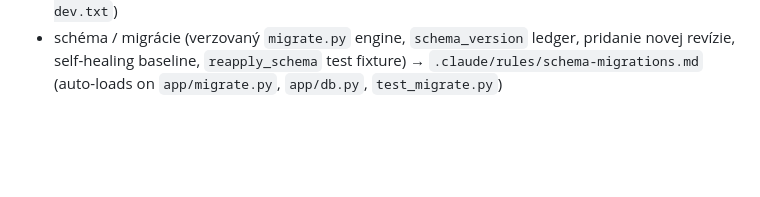
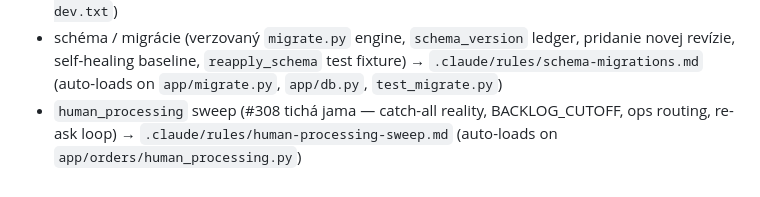
Before and after one commit to zbynekdrlik/email-extractor, a Markdown page: CLAUDE.md, the part around the change. Drawn GitHub-style; blank space fills up the shorter version.

```diff
--- a/CLAUDE.md
+++ b/CLAUDE.md
@@ -69,3 +69,4 @@ Load the matching skill BEFORE working on that area (don't re-derive):
 - PR hlási `mergeable_state: "dirty"` hoci lokálny merge je čistý (criss-cross merge-base z fleet integrácie) → `.claude/rules/pr-merge-mechanics.md` (auto-loads on `app/**`, `tests/**`, `config.yaml`, `docs/autopilot-log.md`)
 - typová kontrola (mypy brána v CI, oprava nálezu bez potlačenia, chirurgický per-modulový override) → `.claude/rules/type-checking.md` (auto-loads on `pyproject.toml`, `requirements-dev.txt`)
 - schéma / migrácie (verzovaný `migrate.py` engine, `schema_version` ledger, pridanie novej revízie, self-healing baseline, `reapply_schema` test fixture) → `.claude/rules/schema-migrations.md` (auto-loads on `app/migrate.py`, `app/db.py`, `test_migrate.py`)
+- `human_processing` sweep (#308 tichá jama — catch-all reality, BACKLOG_CUTOFF, ops routing, re-ask loop) → `.claude/rules/human-processing-sweep.md` (auto-loads on `app/orders/human_processing.py`)
```
Also changed, not shown: .claude/rules/human-processing-sweep.md (added, +74 -0 lines).
